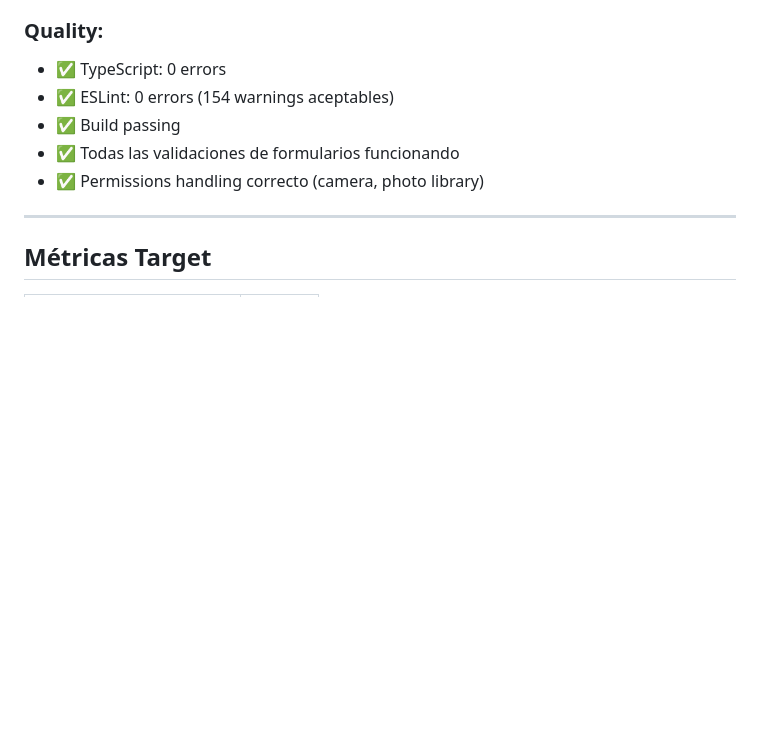
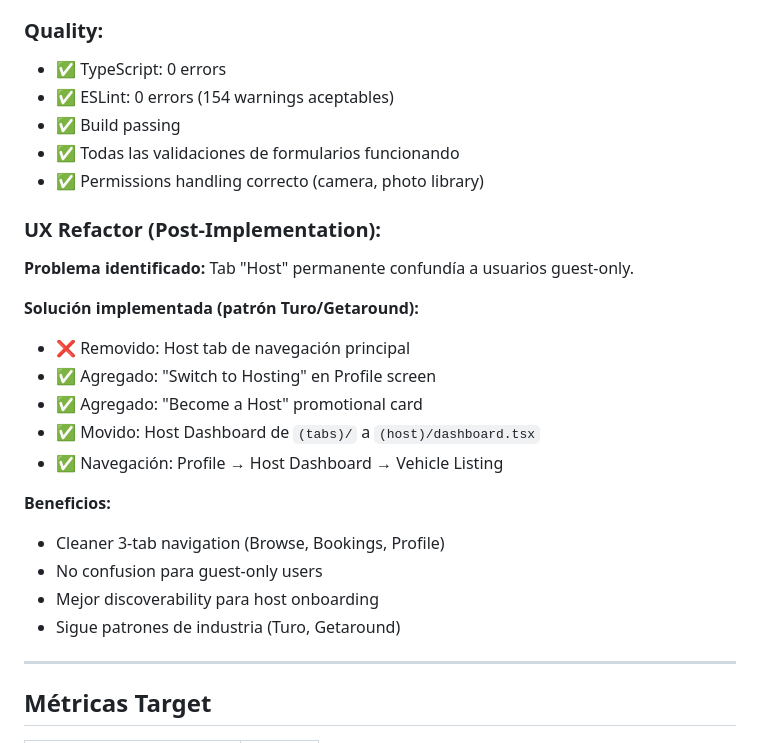
Before and after one commit to trinidadmauricio/carsharing-service-app, a Markdown page: .tracking/sprint-04-host/summary.md, the part around the change. GitHub-like rendering; blank space fills up the shorter version.

Commit message:
docs(tracking): document UX refactor to match industry patterns

```diff
--- a/.tracking/sprint-04-host/summary.md
+++ b/.tracking/sprint-04-host/summary.md
@@ -96,6 +96,22 @@
 - ✅ Todas las validaciones de formularios funcionando
 - ✅ Permissions handling correcto (camera, photo library)
 
+### UX Refactor (Post-Implementation):
+**Problema identificado:** Tab "Host" permanente confundía a usuarios guest-only.
+
+**Solución implementada (patrón Turo/Getaround):**
+- ❌ Removido: Host tab de navegación principal
+- ✅ Agregado: "Switch to Hosting" en Profile screen
+- ✅ Agregado: "Become a Host" promotional card
+- ✅ Movido: Host Dashboard de `(tabs)/` a `(host)/dashboard.tsx`
+- ✅ Navegación: Profile → Host Dashboard → Vehicle Listing
+
+**Beneficios:**
+- Cleaner 3-tab navigation (Browse, Bookings, Profile)
+- No confusion para guest-only users
+- Mejor discoverability para host onboarding
+- Sigue patrones de industria (Turo, Getaround)
+
 ---
 
 ## Métricas Target
```
